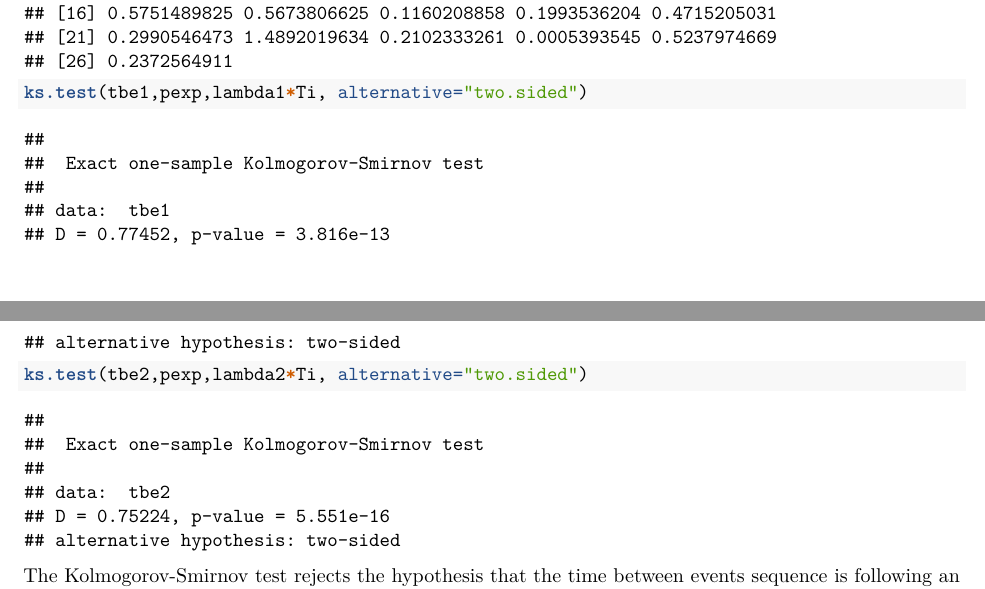
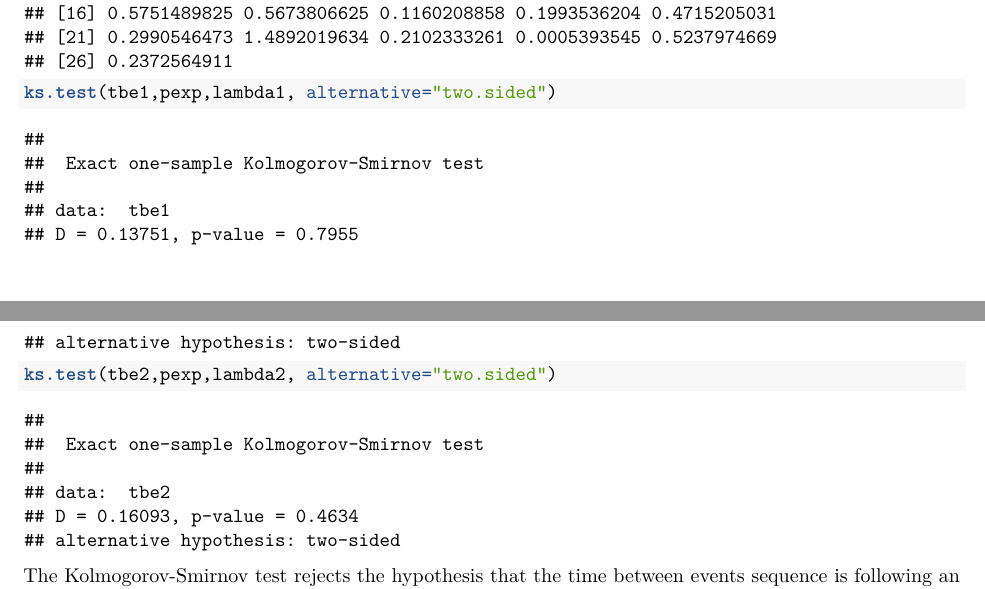
Before and after one commit to Paul-Corbalan/Scan-Statistics-Project-4Y-INSA, an R Markdown document (Dataset_study.rmd): two parts of pages 6 and 7 of 9, joined at a grey line, cut so that both start at the same text. Rendered offline with R 4.5, knitr and Pandoc, then LaTeX, with nearby package versions; code that draws random numbers runs with fixed seeds of ours.

Commit message:
Update Dataset_study.rmd
Simulation&KolmogorovTestbis

```diff
--- a/Dataset_study.rmd
+++ b/Dataset_study.rmd
@@ -160,9 +160,9 @@ n2=length(pp2)
 tbe2=pp2[2:n2]-pp2[1:n2-1]
 tbe2
 
-ks.test(tbe1,pexp,lambda1*Ti, alternative="two.sided")
+ks.test(tbe1,pexp,lambda1, alternative="two.sided")
 
-ks.test(tbe2,pexp,lambda2*Ti, alternative="two.sided")
+ks.test(tbe2,pexp,lambda2, alternative="two.sided")
 
 
 
```
